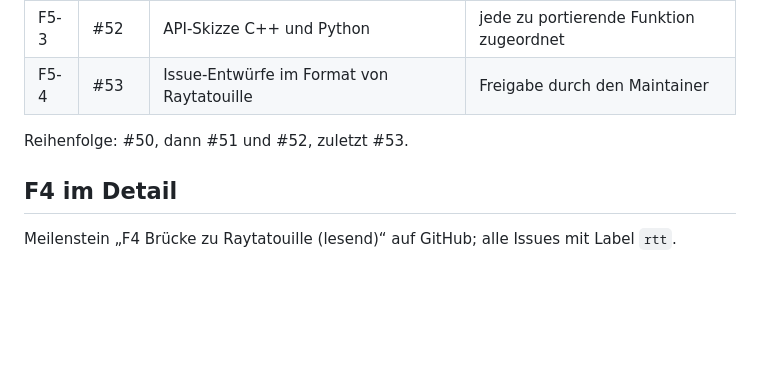
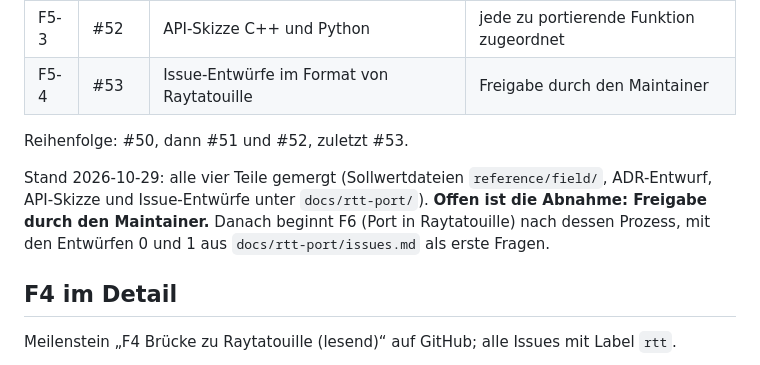
Before and after one commit to PhotonPower/Fieldtracing, a Markdown page: docs/roadmap.md, the part around the change. Rendered like a GitHub page; blank space fills up the shorter version.

Commit message:
docs: F5 drafts done, maintainer approval pending

```diff
--- a/docs/roadmap.md
+++ b/docs/roadmap.md
@@ -108,6 +108,11 @@ Meilenstein „F5 Integrationsvorschlag“ auf GitHub. Alles entsteht als Dokume
 
 Reihenfolge: #50, dann #51 und #52, zuletzt #53.
 
+Stand 2026-10-29: alle vier Teile gemergt (Sollwertdateien `reference/field/`, ADR-Entwurf,
+API-Skizze und Issue-Entwürfe unter `docs/rtt-port/`). **Offen ist die Abnahme: Freigabe durch
+den Maintainer.** Danach beginnt F6 (Port in Raytatouille) nach dessen Prozess, mit den
+Entwürfen 0 und 1 aus `docs/rtt-port/issues.md` als erste Fragen.
+
 ## F4 im Detail
 
 Meilenstein „F4 Brücke zu Raytatouille (lesend)“ auf GitHub; alle Issues mit Label `rtt`.
```
